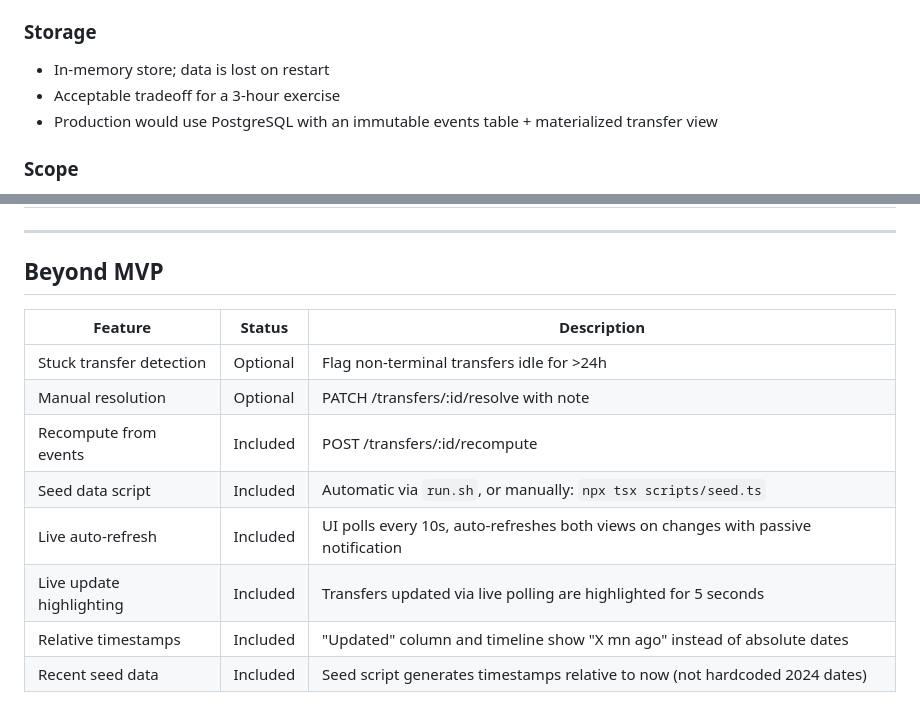
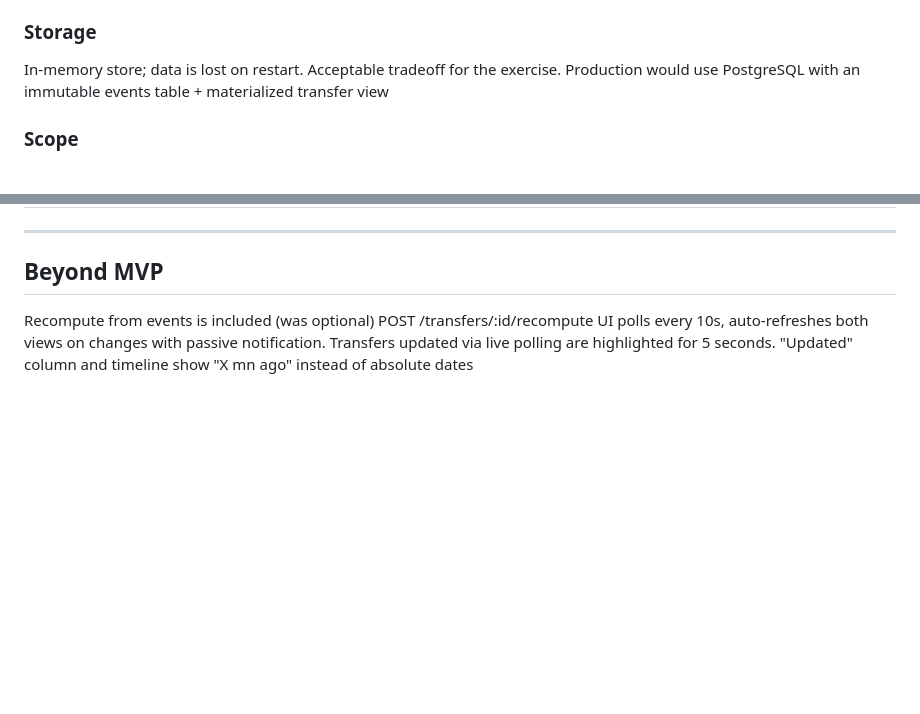
Before and after one commit to kohr2/archie-assessment, a Markdown page: README.md, 2 parts joined by grey strips. Rendered like a GitHub page; blank space fills up the shorter version.

Commit message:
Update README formatting and consolidate Beyond MVP section
Co-authored-by: Cursor <cursoragent@cursor.com>

```diff
--- a/README.md
+++ b/README.md
@@ -201,9 +201,7 @@ The Orchestrator needs a simple, stable contract. It should never parse raw even
 - Duplicate events with same `event_id` are idempotent regardless of payload
 
 ### Storage
-- In-memory store; data is lost on restart
-- Acceptable tradeoff for a 3-hour exercise
-- Production would use PostgreSQL with an immutable events table + materialized transfer view
+In-memory store; data is lost on restart. Acceptable tradeoff for the exercise. Production would use PostgreSQL with an immutable events table + materialized transfer view
 
 ### Scope
 - No authentication (internal tool)
@@ -325,13 +323,6 @@ For polling efficiency, the Orchestrator can use `ETag` / `If-None-Match` header
 
 ## Beyond MVP
 
-| Feature | Status | Description |
-|---------|--------|-------------|
-| Stuck transfer detection | Optional | Flag non-terminal transfers idle for >24h |
-| Manual resolution | Optional | PATCH /transfers/:id/resolve with note |
-| Recompute from events | Included | POST /transfers/:id/recompute |
-| Seed data script | Included | Automatic via `run.sh`, or manually: `npx tsx scripts/seed.ts` |
-| Live auto-refresh | Included | UI polls every 10s, auto-refreshes both views on changes with passive notification |
-| Live update highlighting | Included | Transfers updated via live polling are highlighted for 5 seconds |
-| Relative timestamps | Included | "Updated" column and timeline show "X mn ago" instead of absolute dates |
-| Recent seed data | Included | Seed script generates timestamps relative to now (not hardcoded 2024 dates) |
+Recompute from events is included (was optional)
+POST /transfers/:id/recompute
+UI polls every 10s, auto-refreshes both views on changes with passive notification. Transfers updated via live polling are highlighted for 5 seconds. "Updated" column and timeline show "X mn ago" instead of absolute dates
```
